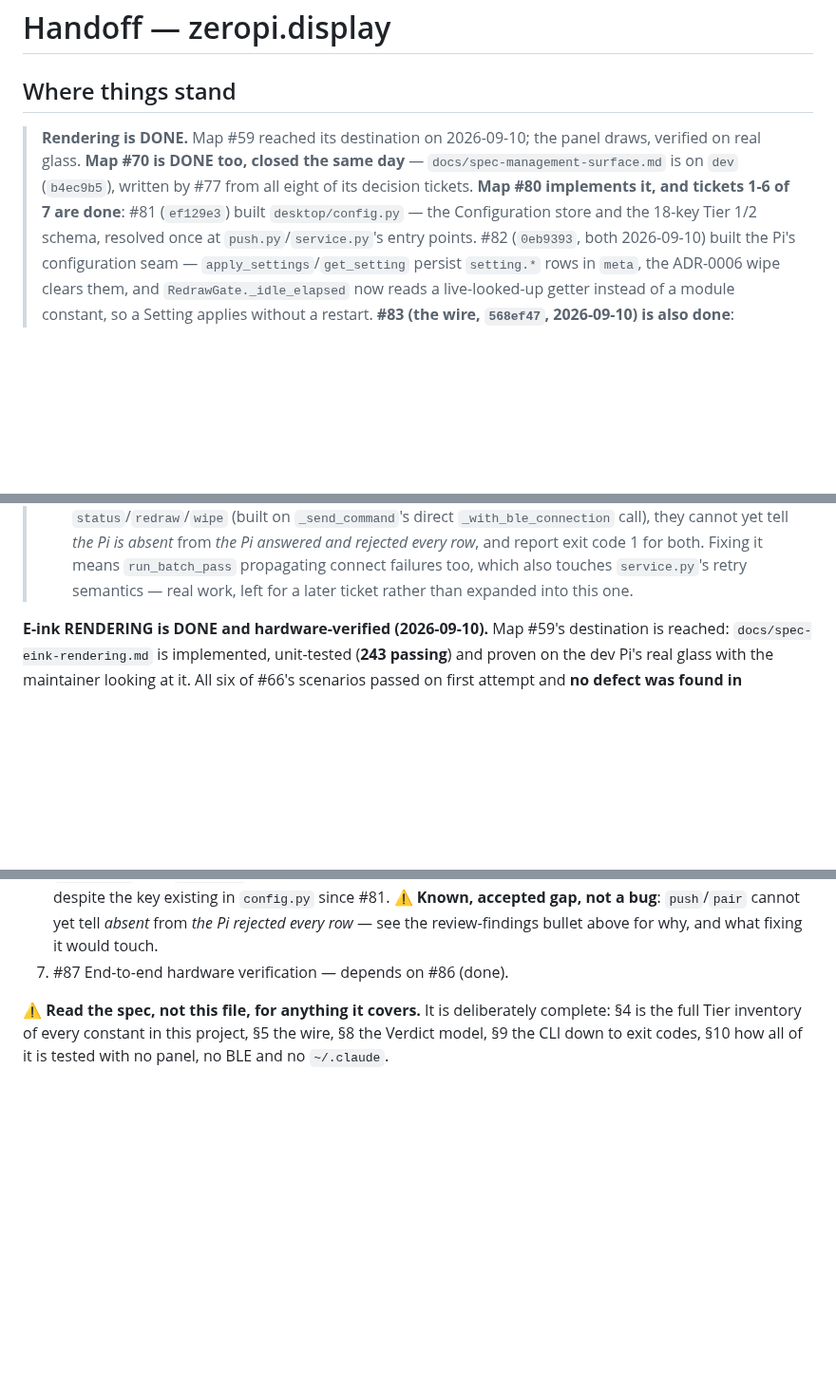
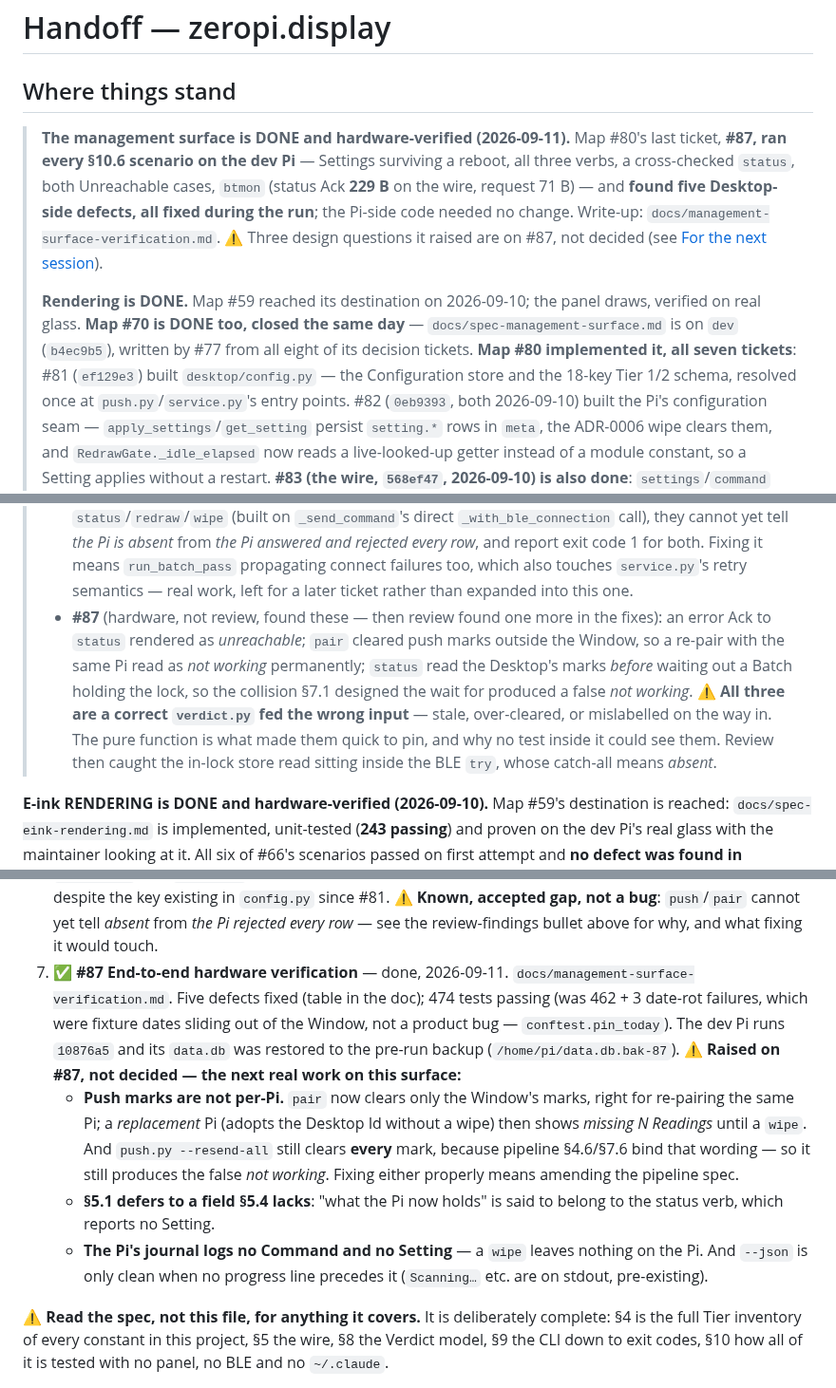
Before and after one commit to peterderkoala/zeropi.display, a Markdown page: handoff/handoff.md, 3 parts joined by grey strips. Shown at 95% size. Rendered like a GitHub page; blank space fills up the shorter version.

```diff
--- a/handoff/handoff.md
+++ b/handoff/handoff.md
@@ -2,11 +2,20 @@
 
 ## Where things stand
 
+> **The management surface is DONE and hardware-verified (2026-09-11).** Map
+> #80's last ticket, **#87, ran every §10.6 scenario on the dev Pi** —
+> Settings surviving a reboot, all three verbs, a cross-checked `status`,
+> both Unreachable cases, `btmon` (status Ack **229 B** on the wire, request
+> 71 B) — and **found five Desktop-side defects, all fixed during the run**;
+> the Pi-side code needed no change. Write-up:
+> `docs/management-surface-verification.md`. ⚠ Three design questions it
+> raised are on #87, not decided (see [For the next session](#for-the-next-session)).
+>
 > **Rendering is DONE.** Map #59 reached its destination on 2026-09-10; the
 > panel draws, verified on real glass. **Map #70 is DONE too, closed the same
 > day** — `docs/spec-management-surface.md` is on `dev` (`b4ec9b5`), written by
-> #77 from all eight of its decision tickets. **Map #80 implements it, and
-> tickets 1-6 of 7 are done**: #81 (`ef129e3`) built `desktop/config.py` —
+> #77 from all eight of its decision tickets. **Map #80 implemented it, all
+> seven tickets**: #81 (`ef129e3`) built `desktop/config.py` —
 > the Configuration store and the 18-key Tier 1/2 schema, resolved once at
 > `push.py`/`service.py`'s entry points. #82 (`0eb9393`, both 2026-09-10)
 > built the Pi's configuration seam — `apply_settings`/`get_setting` persist
@@ -100,6 +110,16 @@
 >   for both. Fixing it means `run_batch_pass` propagating connect
 >   failures too, which also touches `service.py`'s retry semantics —
 >   real work, left for a later ticket rather than expanded into this one.
+> - **#87** (hardware, not review, found these — then review found one more
+>   in the fixes): an error Ack to `status` rendered as *unreachable*; `pair`
+>   cleared push marks outside the Window, so a re-pair with the same Pi read
+>   as *not working* permanently; `status` read the Desktop's marks *before*
+>   waiting out a Batch holding the lock, so the collision §7.1 designed the
+>   wait for produced a false *not working*. ⚠ **All three are a correct
+>   `verdict.py` fed the wrong input** — stale, over-cleared, or mislabelled
+>   on the way in. The pure function is what made them quick to pin, and why
+>   no test inside it could see them. Review then caught the in-lock store
+>   read sitting inside the BLE `try`, whose catch-all means *absent*.
 
 **E-ink RENDERING is DONE and hardware-verified (2026-09-10).** Map #59's
 destination is reached: `docs/spec-eink-rendering.md` is implemented,
@@ -305,7 +325,24 @@ the judgment calls), tickets in dependency order:
    ⚠ **Known, accepted gap, not a bug**: `push`/`pair` cannot yet tell
    *absent* from *the Pi rejected every row* — see the review-findings bullet
    above for why, and what fixing it would touch.
-7. #87 End-to-end hardware verification — depends on #86 (done).
+7. ✅ **#87 End-to-end hardware verification** — done, 2026-09-11.
+   `docs/management-surface-verification.md`. Five defects fixed (table in
+   the doc); 474 tests passing (was 462 + 3 date-rot failures, which were
+   fixture dates sliding out of the Window, not a product bug —
+   `conftest.pin_today`). The dev Pi runs `10876a5` and its `data.db` was
+   restored to the pre-run backup (`/home/pi/data.db.bak-87`).
+   ⚠ **Raised on #87, not decided — the next real work on this surface:**
+   - **Push marks are not per-Pi.** `pair` now clears only the Window's marks,
+     right for re-pairing the same Pi; a *replacement* Pi (adopts the Desktop
+     Id without a wipe) then shows *missing N Readings* until a `wipe`. And
+     `push.py --resend-all` still clears **every** mark, because pipeline
+     §4.6/§7.6 bind that wording — so it still produces the false *not
+     working*. Fixing either properly means amending the pipeline spec.
+   - **§5.1 defers to a field §5.4 lacks**: "what the Pi now holds" is said
+     to belong to the status verb, which reports no Setting.
+   - **The Pi's journal logs no Command and no Setting** — a `wipe` leaves
+     nothing on the Pi. And `--json` is only clean when no progress line
+     precedes it (`Scanning…` etc. are on stdout, pre-existing).
 
 ⚠ **Read the spec, not this file, for anything it covers.** It is deliberately
 complete: §4 is the full Tier inventory of every constant in this project, §5
```
Also changed, not shown: other parts of handoff/handoff.md (+6 -5 lines), CLAUDE.md (+9 -5 lines), docs/management-surface-verification.md (added, +412 -0 lines).
